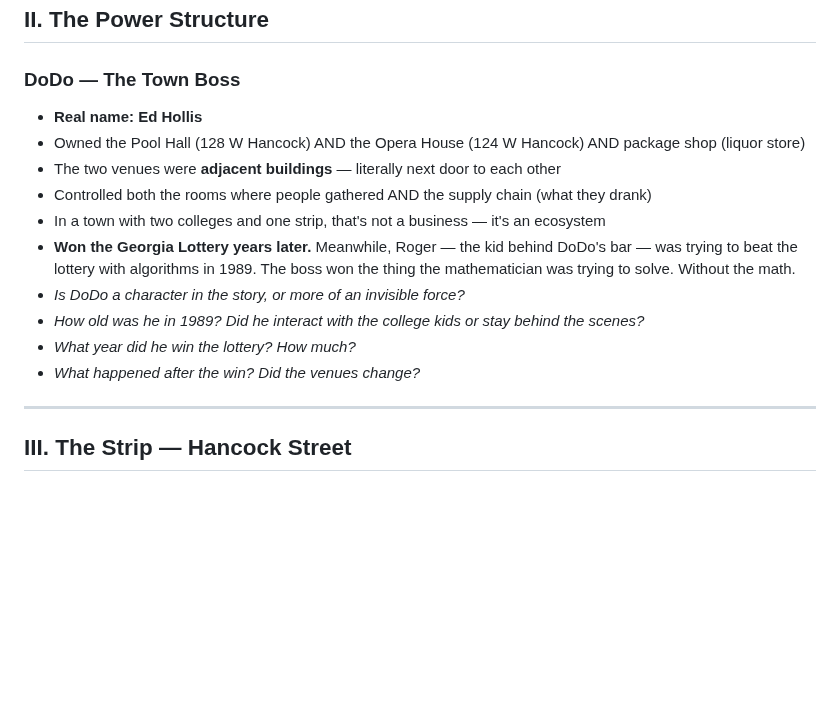
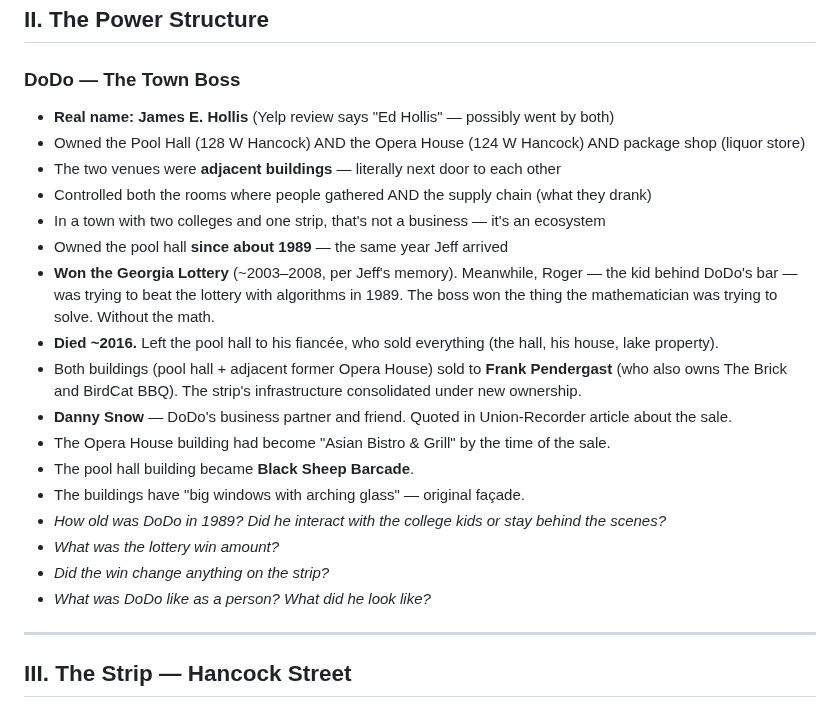
Before and after one commit to devcoband-ai/it-begins-again, a Markdown page: content/writing/milledgeville-1994.md, the part around the change. Drawn GitHub-style; blank space fills up the shorter version.

Commit message:
World-building: DoDo = James E. Hollis, died 2016, lottery win, buildings sold to Pendergast

```diff
--- a/content/writing/milledgeville-1994.md
+++ b/content/writing/milledgeville-1994.md
@@ -47,16 +47,23 @@ The strip didn't appear all at once. It was built across five years by one gener
 ## II. The Power Structure
 
 ### DoDo — The Town Boss
-- **Real name: Ed Hollis**
+- **Real name: James E. Hollis** (Yelp review says "Ed Hollis" — possibly went by both)
 - Owned the Pool Hall (128 W Hancock) AND the Opera House (124 W Hancock) AND package shop (liquor store)
 - The two venues were **adjacent buildings** — literally next door to each other
 - Controlled both the rooms where people gathered AND the supply chain (what they drank)
 - In a town with two colleges and one strip, that's not a business — it's an ecosystem
-- **Won the Georgia Lottery years later.** Meanwhile, Roger — the kid behind DoDo's bar — was trying to beat the lottery with algorithms in 1989. The boss won the thing the mathematician was trying to solve. Without the math.
-- _Is DoDo a character in the story, or more of an invisible force?_
-- _How old was he in 1989? Did he interact with the college kids or stay behind the scenes?_
-- _What year did he win the lottery? How much?_
-- _What happened after the win? Did the venues change?_
+- Owned the pool hall **since about 1989** — the same year Jeff arrived
+- **Won the Georgia Lottery** (~2003–2008, per Jeff's memory). Meanwhile, Roger — the kid behind DoDo's bar — was trying to beat the lottery with algorithms in 1989. The boss won the thing the mathematician was trying to solve. Without the math.
+- **Died ~2016.** Left the pool hall to his fiancée, who sold everything (the hall, his house, lake property).
+- Both buildings (pool hall + adjacent former Opera House) sold to **Frank Pendergast** (who also owns The Brick and BirdCat BBQ). The strip's infrastructure consolidated under new ownership.
+- **Danny Snow** — DoDo's business partner and friend. Quoted in Union-Recorder article about the sale.
+- The Opera House building had become "Asian Bistro & Grill" by the time of the sale.
+- The pool hall building became **Black Sheep Barcade**.
+- The buildings have "big windows with arching glass" — original façade.
+- _How old was DoDo in 1989? Did he interact with the college kids or stay behind the scenes?_
+- _What was the lottery win amount?_
+- _Did the win change anything on the strip?_
+- _What was DoDo like as a person? What did he look like?_
 
 ---
 
```
